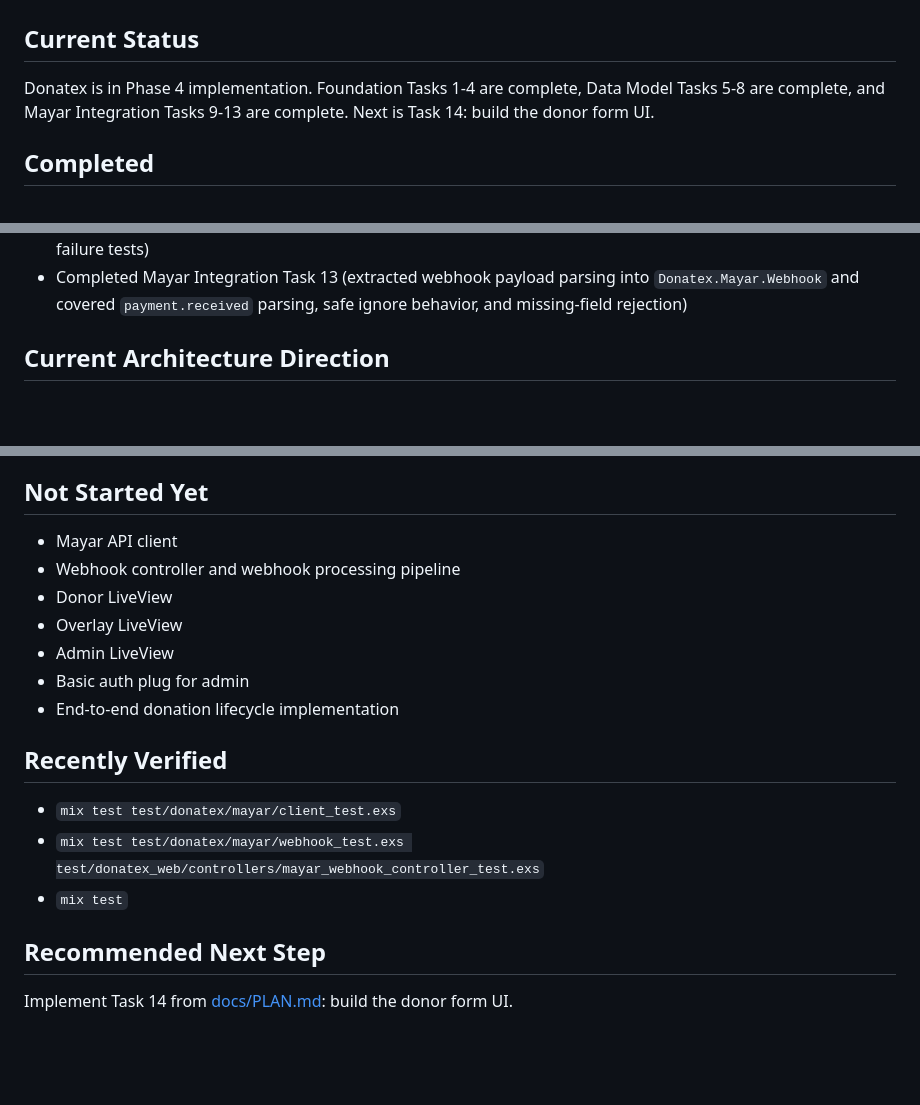
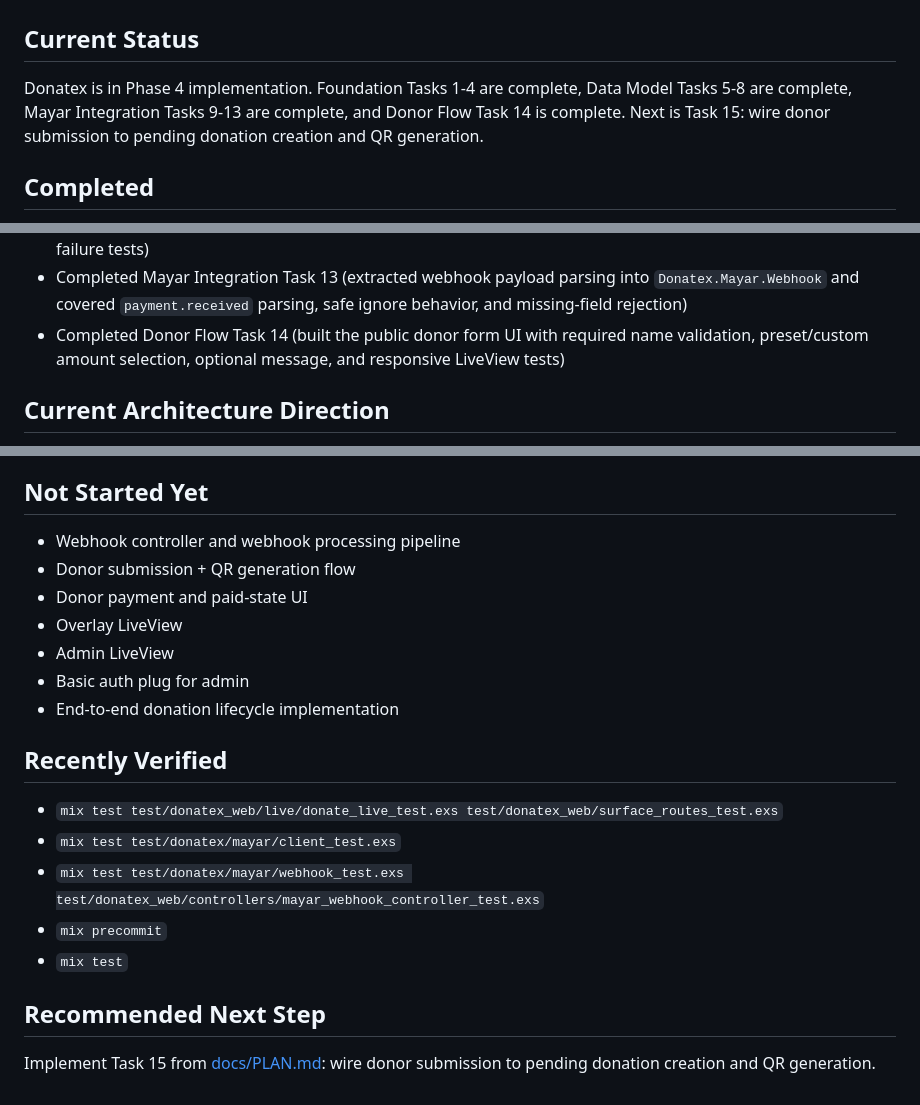
Before and after one commit to rizafahmi/donatex, a Markdown page: docs/PROGRESS.md, 3 parts joined by grey strips. Rendered like a GitHub page; blank space fills up the shorter version.

Commit message:
docs: mark donor form task complete

```diff
--- a/docs/PROGRESS.md
+++ b/docs/PROGRESS.md
@@ -2,7 +2,7 @@
 
 ## Current Status
 
-Donatex is in Phase 4 implementation. Foundation Tasks 1-4 are complete, Data Model Tasks 5-8 are complete, and Mayar Integration Tasks 9-13 are complete. Next is Task 14: build the donor form UI.
+Donatex is in Phase 4 implementation. Foundation Tasks 1-4 are complete, Data Model Tasks 5-8 are complete, Mayar Integration Tasks 9-13 are complete, and Donor Flow Task 14 is complete. Next is Task 15: wire donor submission to pending donation creation and QR generation.
 
 ## Completed
 
@@ -36,6 +36,7 @@ Donatex is in Phase 4 implementation. Foundation Tasks 1-4 are complete, Data Mo
 - Completed Mayar Integration Task 11 (implemented the `Req`-backed Mayar API client with normalized success and error handling)
 - Completed Mayar Integration Task 12 (covered the Mayar client with mocked success, API error, and network failure tests)
 - Completed Mayar Integration Task 13 (extracted webhook payload parsing into `Donatex.Mayar.Webhook` and covered `payment.received` parsing, safe ignore behavior, and missing-field rejection)
+- Completed Donor Flow Task 14 (built the public donor form UI with required name validation, preset/custom amount selection, optional message, and responsive LiveView tests)
 
 ## Current Architecture Direction
 
@@ -68,9 +69,9 @@ Donatex is in Phase 4 implementation. Foundation Tasks 1-4 are complete, Data Mo
 
 ## Not Started Yet
 
-- Mayar API client
 - Webhook controller and webhook processing pipeline
-- Donor LiveView
+- Donor submission + QR generation flow
+- Donor payment and paid-state UI
 - Overlay LiveView
 - Admin LiveView
 - Basic auth plug for admin
@@ -78,10 +79,12 @@ Donatex is in Phase 4 implementation. Foundation Tasks 1-4 are complete, Data Mo
 
 ## Recently Verified
 
+- `mix test test/donatex_web/live/donate_live_test.exs test/donatex_web/surface_routes_test.exs`
 - `mix test test/donatex/mayar/client_test.exs`
 - `mix test test/donatex/mayar/webhook_test.exs test/donatex_web/controllers/mayar_webhook_controller_test.exs`
+- `mix precommit`
 - `mix test`
 
 ## Recommended Next Step
 
-Implement Task 14 from [docs/PLAN.md](file:///Users/riza/code/donatex/docs/PLAN.md): build the donor form UI.
+Implement Task 15 from [docs/PLAN.md](file:///Users/riza/code/donatex/docs/PLAN.md): wire donor submission to pending donation creation and QR generation.
```
Also changed, not shown: docs/PLAN.md (+6 -6 lines).
